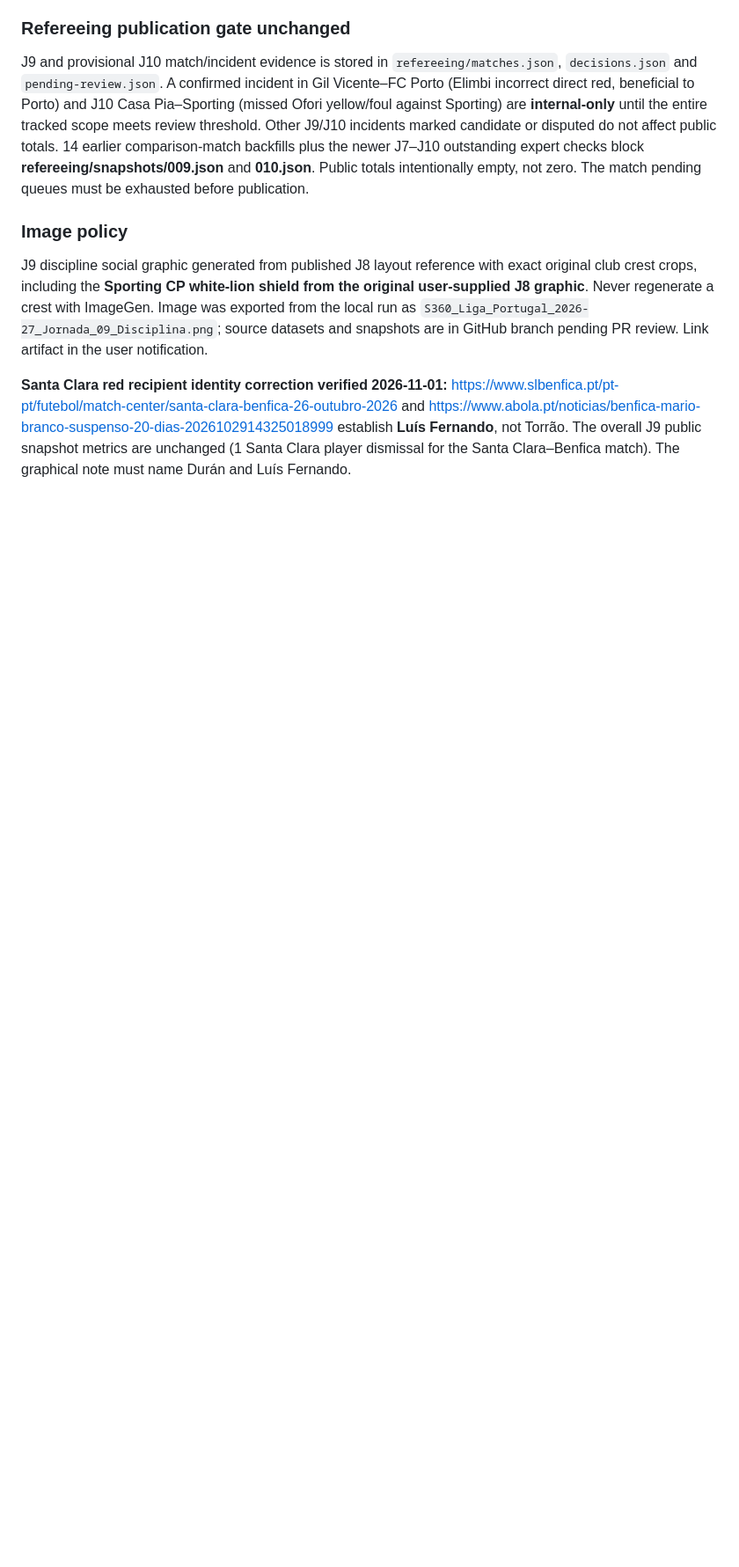
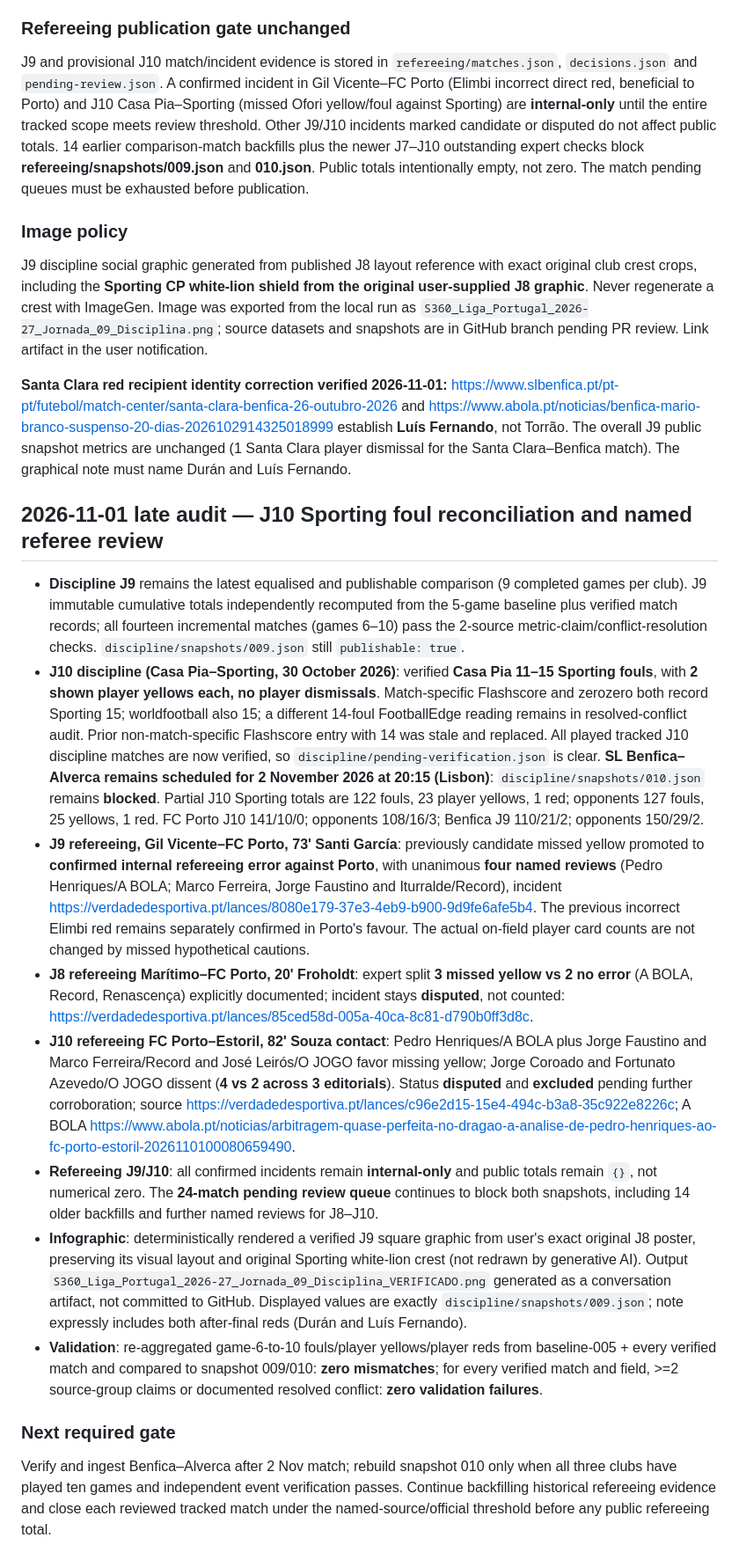
Before and after one commit to Martimbustorff/ronaldo-counter, a Markdown page: s360/docs/OPERATIONAL_MEMORY.md, the part around the change. Shown at 88% size. GitHub-like rendering; blank space fills up the shorter version.

Commit message:
s360: document Nov 1 verified J9 card, J10 fouls and new referee decisions

```diff
--- a/s360/docs/OPERATIONAL_MEMORY.md
+++ b/s360/docs/OPERATIONAL_MEMORY.md
@@ -160,3 +160,18 @@ J9 and provisional J10 match/incident evidence is stored in `refereeing/matches.
 J9 discipline social graphic generated from published J8 layout reference with exact original club crest crops, including the **Sporting CP white-lion shield from the original user-supplied J8 graphic**. Never regenerate a crest with ImageGen. Image was exported from the local run as `S360_Liga_Portugal_2026-27_Jornada_09_Disciplina.png`; source datasets and snapshots are in GitHub branch pending PR review. Link artifact in the user notification.
 
 **Santa Clara red recipient identity correction verified 2026-11-01:** https://www.slbenfica.pt/pt-pt/futebol/match-center/santa-clara-benfica-26-outubro-2026 and https://www.abola.pt/noticias/benfica-mario-branco-suspenso-20-dias-2026102914325018999 establish **Luís Fernando**, not Torrão. The overall J9 public snapshot metrics are unchanged (1 Santa Clara player dismissal for the Santa Clara–Benfica match). The graphical note must name Durán and Luís Fernando.
+
+## 2026-11-01 late audit — J10 Sporting foul reconciliation and named referee review
+
+- **Discipline J9** remains the latest equalised and publishable comparison (9 completed games per club). J9 immutable cumulative totals independently recomputed from the 5-game baseline plus verified match records; all fourteen incremental matches (games 6–10) pass the 2-source metric-claim/conflict-resolution checks. `discipline/snapshots/009.json` still `publishable: true`.
+- **J10 discipline (Casa Pia–Sporting, 30 October 2026)**: verified **Casa Pia 11–15 Sporting fouls**, with **2 shown player yellows each, no player dismissals**. Match-specific Flashscore and zerozero both record Sporting 15; worldfootball also 15; a different 14-foul FootballEdge reading remains in resolved-conflict audit. Prior non-match-specific Flashscore entry with 14 was stale and replaced. All played tracked J10 discipline matches are now verified, so `discipline/pending-verification.json` is clear. **SL Benfica–Alverca remains scheduled for 2 November 2026 at 20:15 (Lisbon)**: `discipline/snapshots/010.json` remains **blocked**. Partial J10 Sporting totals are 122 fouls, 23 player yellows, 1 red; opponents 127 fouls, 25 yellows, 1 red. FC Porto J10 141/10/0; opponents 108/16/3; Benfica J9 110/21/2; opponents 150/29/2.
+- **J9 refereeing, Gil Vicente–FC Porto, 73' Santi García**: previously candidate missed yellow promoted to **confirmed internal refereeing error against Porto**, with unanimous **four named reviews** (Pedro Henriques/A BOLA; Marco Ferreira, Jorge Faustino and Iturralde/Record), incident https://verdadedesportiva.pt/lances/8080e179-37e3-4eb9-b900-9d9fe6afe5b4. The previous incorrect Elimbi red remains separately confirmed in Porto's favour. The actual on-field player card counts are not changed by missed hypothetical cautions.
+- **J8 refereeing Marítimo–FC Porto, 20' Froholdt**: expert split **3 missed yellow vs 2 no error** (A BOLA, Record, Renascença) explicitly documented; incident stays **disputed**, not counted: https://verdadedesportiva.pt/lances/85ced58d-005a-40ca-8c81-d790b0ff3d8c.
+- **J10 refereeing FC Porto–Estoril, 82' Souza contact**: Pedro Henriques/A BOLA plus Jorge Faustino and Marco Ferreira/Record and José Leirós/O JOGO favor missing yellow; Jorge Coroado and Fortunato Azevedo/O JOGO dissent (**4 vs 2 across 3 editorials**). Status **disputed** and **excluded** pending further corroboration; source https://verdadedesportiva.pt/lances/c96e2d15-15e4-494c-b3a8-35c922e8226c; A BOLA https://www.abola.pt/noticias/arbitragem-quase-perfeita-no-dragao-a-analise-de-pedro-henriques-ao-fc-porto-estoril-2026110100080659490.
+- **Refereeing J9/J10**: all confirmed incidents remain **internal-only** and public totals remain `{}`, not numerical zero. The **24-match pending review queue** continues to block both snapshots, including 14 older backfills and further named reviews for J8–J10.
+- **Infographic**: deterministically rendered a verified J9 square graphic from user's exact original J8 poster, preserving its visual layout and original Sporting white-lion crest (not redrawn by generative AI). Output `S360_Liga_Portugal_2026-27_Jornada_09_Disciplina_VERIFICADO.png` generated as a conversation artifact, not committed to GitHub. Displayed values are exactly `discipline/snapshots/009.json`; note expressly includes both after-final reds (Durán and Luís Fernando).
+- **Validation**: re-aggregated game-6-to-10 fouls/player yellows/player reds from baseline-005 + every verified match and compared to snapshot 009/010: **zero mismatches**; for every verified match and field, >=2 source-group claims or documented resolved conflict: **zero validation failures**.
+
+### Next required gate
+
+Verify and ingest Benfica–Alverca after 2 Nov match; rebuild snapshot 010 only when all three clubs have played ten games and independent event verification passes. Continue backfilling historical refereeing evidence and close each reviewed tracked match under the named-source/official threshold before any public refereeing total.
```
